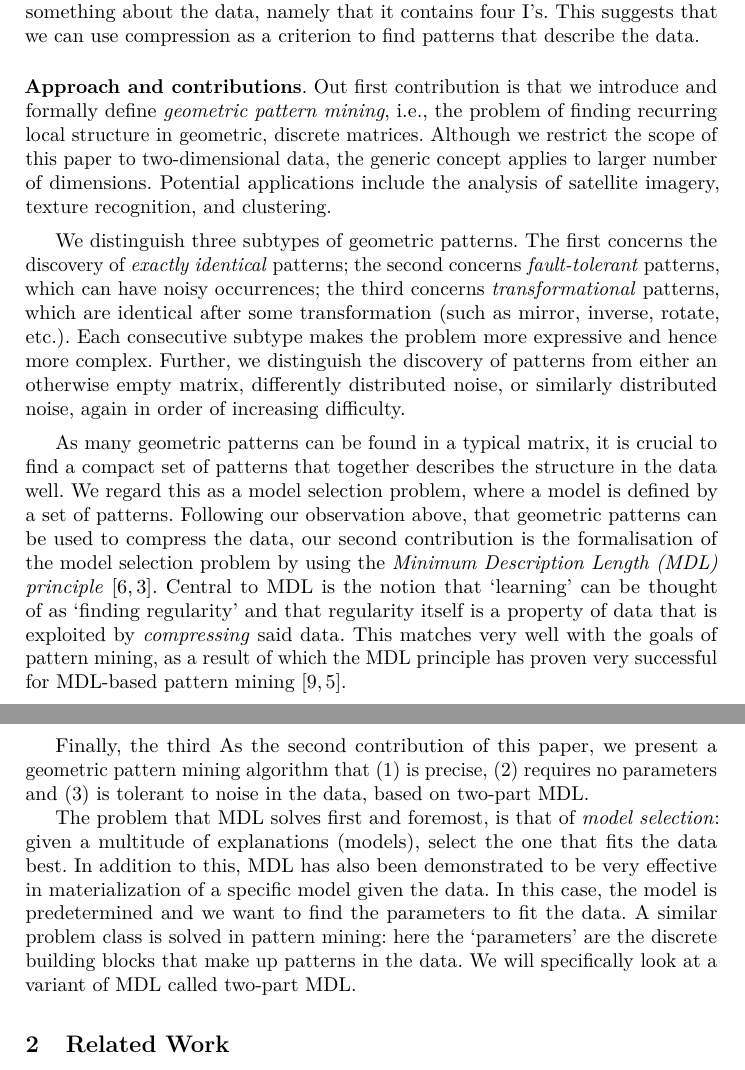
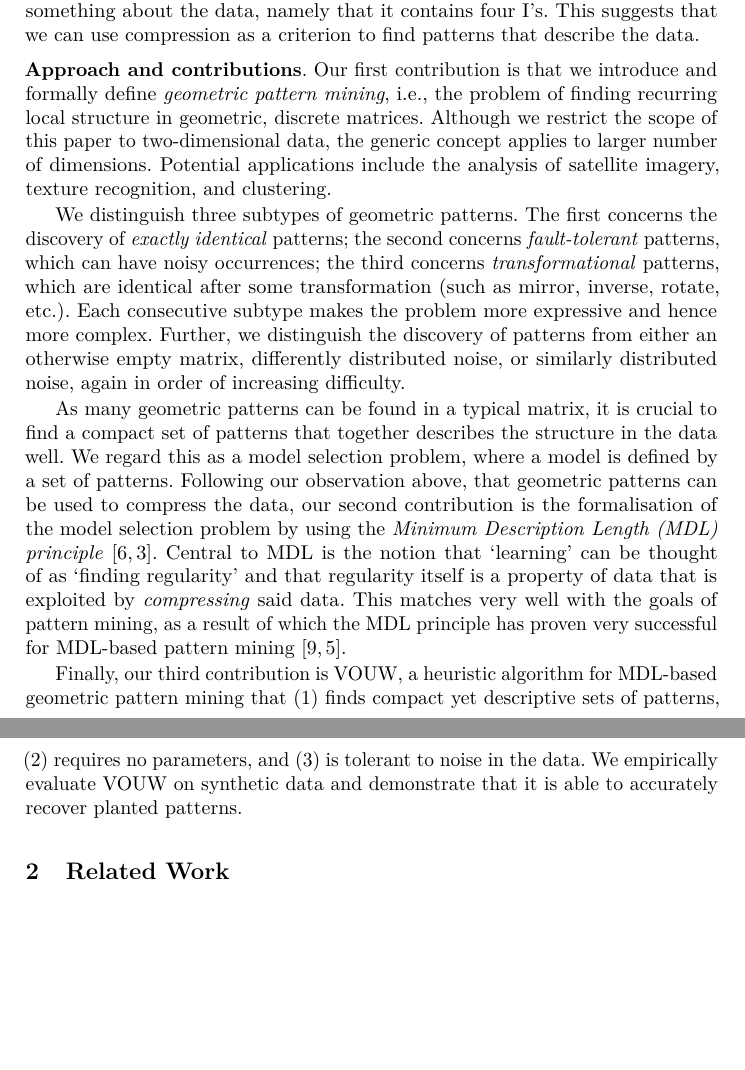
Before and after one commit to mickymuis/vouwpapier, a LaTeX thesis (paper/paper.tex, which reads paper/chapters/introduction.tex): two parts of pages 2 and 3 of 15 before the commit and two parts of pages 2 and 3 of 14 after it, joined at a grey line, cut so that both start at the same text, the shorter picture padded with empty space. Compiled offline with pdfLaTeX.

Commit message:
Revised Intro

```diff
--- a/paper/chapters/introduction.tex
+++ b/paper/chapters/introduction.tex
@@ -39,15 +39,12 @@ The 35 elements that make up a single `I' in the example form what we call a \em
 \end{figure}
 
 \smallskip
-\noindent \textbf{Approach and contributions}. Out first contribution is that we introduce and formally define \emph{geometric pattern mining}, i.e., the problem of finding recurring local structure in geometric, discrete matrices. Although we restrict the scope of this paper to two-dimensional data, the generic concept applies to larger number of dimensions. Potential applications include the analysis of satellite imagery, texture recognition, and clustering.
+\noindent \textbf{Approach and contributions}. Our first contribution is that we introduce and formally define \emph{geometric pattern mining}, i.e., the problem of finding recurring local structure in geometric, discrete matrices. Although we restrict the scope of this paper to two-dimensional data, the generic concept applies to larger number of dimensions. Potential applications include the analysis of satellite imagery, texture recognition, and clustering.
 
 We distinguish three subtypes of geometric patterns. The first concerns the discovery of \emph{exactly identical} patterns; the second concerns \emph{fault-tolerant} patterns, which can have noisy occurrences; the third concerns \emph{transformational} patterns, which are identical after some transformation (such as mirror, inverse, rotate, etc.). Each consecutive subtype makes the problem more expressive and hence more complex. Further, we distinguish the discovery of patterns from either an otherwise empty matrix, differently distributed noise, or similarly distributed noise, again in order of increasing difficulty.
 
 As many geometric patterns can be found in a typical matrix, it is crucial to find a compact set of patterns that together describes the structure in the data well. We regard this as a model selection problem, where a model is defined by a set of patterns. Following our observation above, that geometric patterns can be used to compress the data, our second contribution is the formalisation of the model selection problem by using the \emph{Minimum Description Length (MDL) principle} \cite{rissanenmdl,grunwaldmdl}. Central to MDL is the notion that `learning' can be thought of as `finding regularity' and that regularity itself is a property of data that is exploited by \emph{compressing} said data. This matches very well with the goals of pattern mining, as a result of which the MDL principle has proven very successful for MDL-based pattern mining \cite{krimp,classy}.
 
-Finally, the third
-As the second contribution of this paper, we present a geometric pattern mining algorithm that (1) is precise, (2) requires no parameters and (3) is tolerant to noise in the data, based on two-part MDL.
-
-The problem that MDL solves first and foremost, is that of \emph{model selection}: given a multitude of explanations (models), select the one that fits the data best. In addition to this, MDL has also been demonstrated to be very effective in materialization of a specific model given the data. In this case, the model is predetermined and we want to find the parameters to fit the data. A similar problem class is solved in pattern mining: here the `parameters' are the discrete building blocks that make up patterns in the data. We will specifically look at a variant of MDL called two-part MDL.
+Finally, our third contribution is VOUW, a heuristic algorithm for MDL-based geometric pattern mining that (1) finds compact yet descriptive sets of patterns, (2) requires no parameters, and (3) is tolerant to noise in the data. We empirically evaluate VOUW on synthetic data and demonstrate that it is able to accurately recover planted patterns.
 
 \end{document}
```
Also changed, not shown: paper/paper.pdf.
